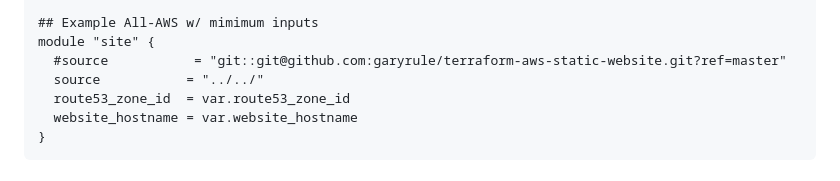
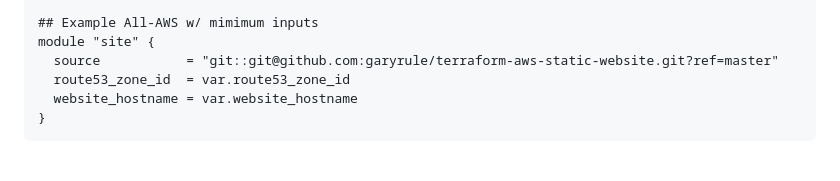
Before and after one commit to garyrule/terraform-aws-static-website, a Markdown page: examples/aws-only/README.md, the part around the change. Drawn GitHub-style.

Commit message:
correct source

```diff
--- a/examples/aws-only/README.md
+++ b/examples/aws-only/README.md
@@ -37,8 +37,7 @@ terraform {
 
 ## Example All-AWS w/ mimimum inputs
 module "site" {
-  #source           = "git::git@github.com:garyrule/terraform-aws-static-website.git?ref=master"
-  source           = "../../"
+  source           = "git::git@github.com:garyrule/terraform-aws-static-website.git?ref=master"
   route53_zone_id  = var.route53_zone_id
   website_hostname = var.website_hostname
 }
```
